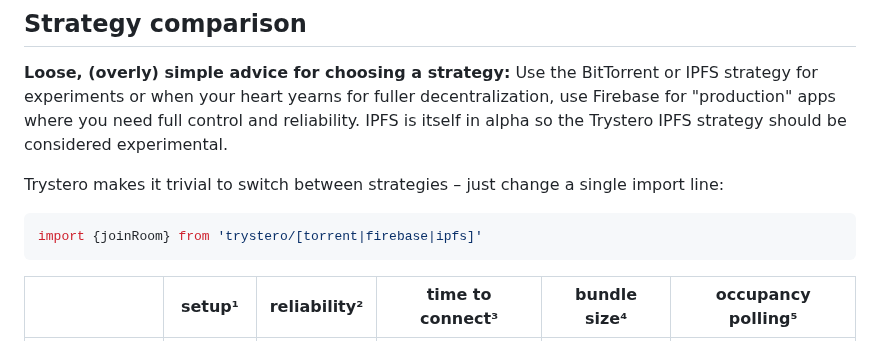
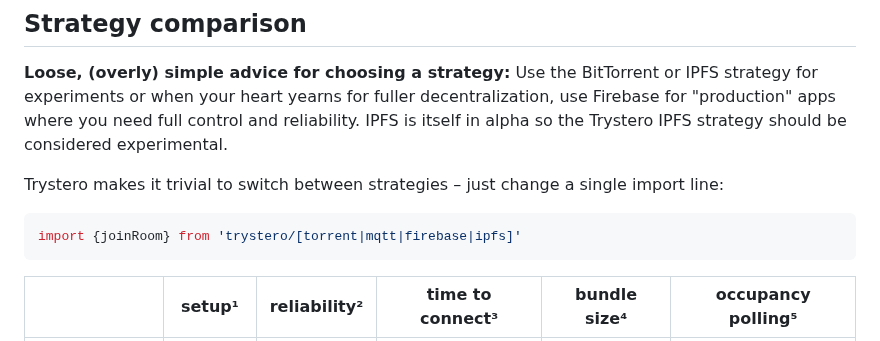
Before and after one commit to dmotz/trystero, a Markdown page: README.md, the part around the change. GitHub-like rendering.

Commit message:
updated readme with mqtt import example

````diff
--- a/README.md
+++ b/README.md
@@ -786,7 +786,7 @@ Trystero makes it trivial to switch between strategies – just change a single
 import line:
 
 ```js
-import {joinRoom} from 'trystero/[torrent|firebase|ipfs]'
+import {joinRoom} from 'trystero/[torrent|mqtt|firebase|ipfs]'
 ```
 
 |                   | setup¹  | reliability² | time to connect³ | bundle size⁴ | occupancy polling⁵ |
````
